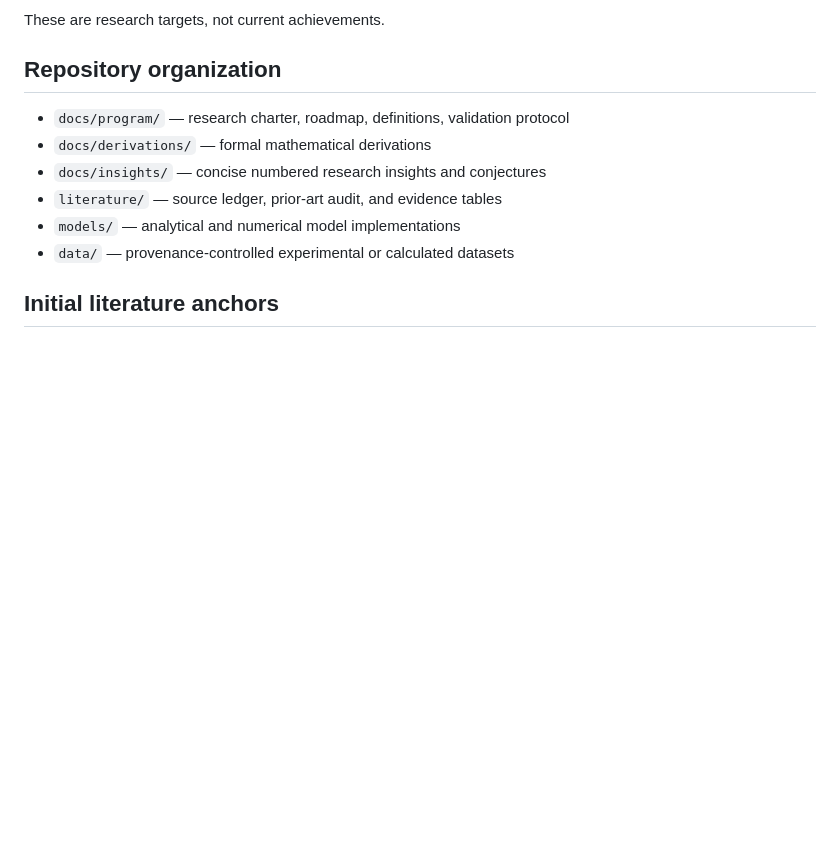
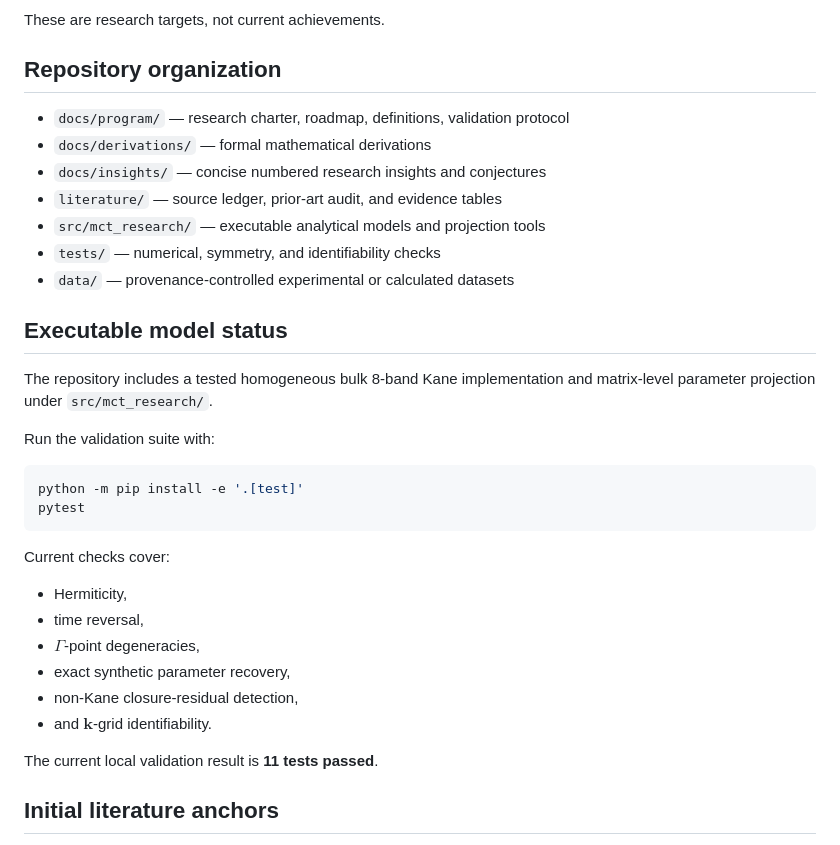
Before and after one commit to Kajin-0/MCT-research, a Markdown page: README.md, the part around the change. GitHub-like rendering; blank space fills up the shorter version.

Commit message:
Document executable Kane model status

````diff
--- a/README.md
+++ b/README.md
@@ -110,8 +110,31 @@ These are research targets, not current achievements.
 - `docs/derivations/` — formal mathematical derivations
 - `docs/insights/` — concise numbered research insights and conjectures
 - `literature/` — source ledger, prior-art audit, and evidence tables
-- `models/` — analytical and numerical model implementations
+- `src/mct_research/` — executable analytical models and projection tools
+- `tests/` — numerical, symmetry, and identifiability checks
 - `data/` — provenance-controlled experimental or calculated datasets
+
+## Executable model status
+
+The repository includes a tested homogeneous bulk 8-band Kane implementation and matrix-level parameter projection under `src/mct_research/`.
+
+Run the validation suite with:
+
+```bash
+python -m pip install -e '.[test]'
+pytest
+```
+
+Current checks cover:
+
+- Hermiticity,
+- time reversal,
+- $\Gamma$-point degeneracies,
+- exact synthetic parameter recovery,
+- non-Kane closure-residual detection,
+- and $\mathbf{k}$-grid identifiability.
+
+The current local validation result is **11 tests passed**.
 
 ## Initial literature anchors
 
````
